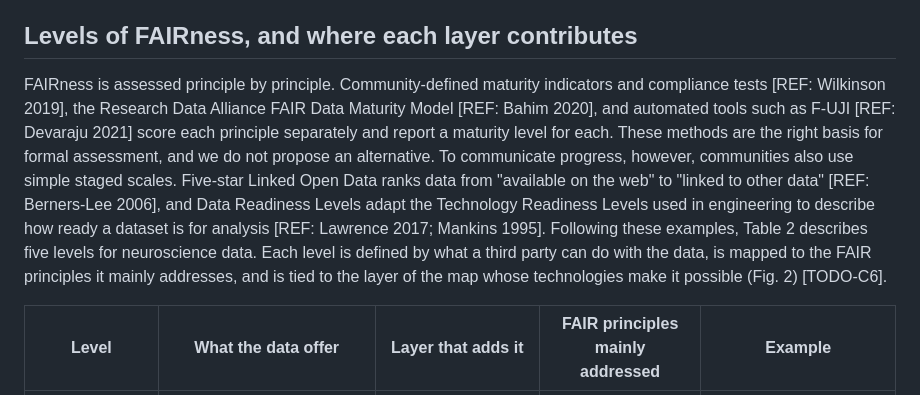
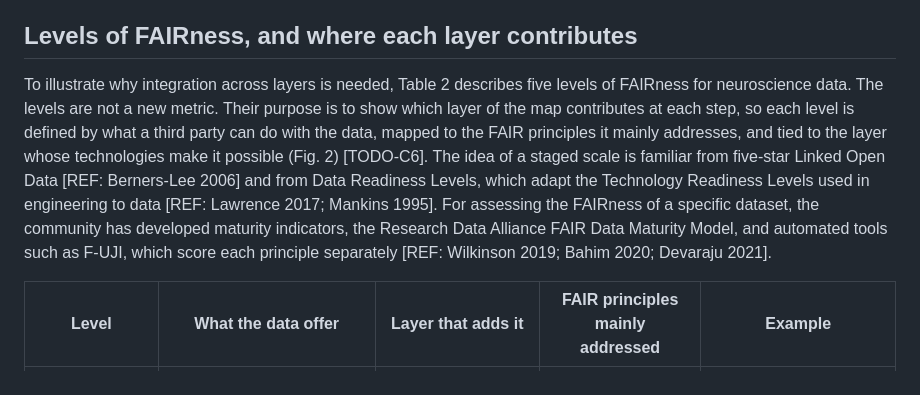
Before and after one commit to brain-bbqs/standards_paper, a Markdown page: draft/03_fair_integration.md, the part around the change. GitHub-like rendering.

Commit message:
Section 3: state the purpose of the FAIR levels (illustrate integration), drop judgment on assessment methods
Co-Authored-By: Claude Opus 5.5 <noreply@anthropic.com>

```diff
--- a/draft/03_fair_integration.md
+++ b/draft/03_fair_integration.md
@@ -40,17 +40,16 @@ each consortium builds and maintains the integration itself.
 
 ## Levels of FAIRness, and where each layer contributes
 
-FAIRness is assessed principle by principle. Community-defined maturity indicators and compliance tests
-[REF: Wilkinson 2019], the Research Data Alliance FAIR Data Maturity Model [REF: Bahim 2020], and
-automated tools such as F-UJI [REF: Devaraju 2021] score each principle separately and report a maturity
-level for each. These methods are the right basis for formal assessment, and we do not propose an
-alternative. To communicate progress, however, communities also use simple staged scales. Five-star
-Linked Open Data ranks data from "available on the web" to "linked to other data" [REF: Berners-Lee
-2006], and Data Readiness Levels adapt the Technology Readiness Levels used in engineering to describe
-how ready a dataset is for analysis [REF: Lawrence 2017; Mankins 1995]. Following these examples, Table 2
-describes five levels for neuroscience data. Each level is defined by what a third party can do with the
-data, is mapped to the FAIR principles it mainly addresses, and is tied to the layer of the map whose
-technologies make it possible (Fig. 2) [TODO-C6].
+To illustrate why integration across layers is needed, Table 2 describes five levels of FAIRness for
+neuroscience data. The levels are not a new metric. Their purpose is to show which layer of the map
+contributes at each step, so each level is defined by what a third party can do with the data, mapped to
+the FAIR principles it mainly addresses, and tied to the layer whose technologies make it possible (Fig.
+2) [TODO-C6]. The idea of a staged scale is familiar from five-star Linked Open Data [REF: Berners-Lee
+2006] and from Data Readiness Levels, which adapt the Technology Readiness Levels used in engineering to
+data [REF: Lawrence 2017; Mankins 1995]. For assessing the FAIRness of a specific dataset, the community
+has developed maturity indicators, the Research Data Alliance FAIR Data Maturity Model, and automated
+tools such as F-UJI, which score each principle separately [REF: Wilkinson 2019; Bahim 2020; Devaraju
+2021].
 
 | Level | What the data offer | Layer that adds it | FAIR principles mainly addressed | Example |
 |---|---|---|---|---|
```
